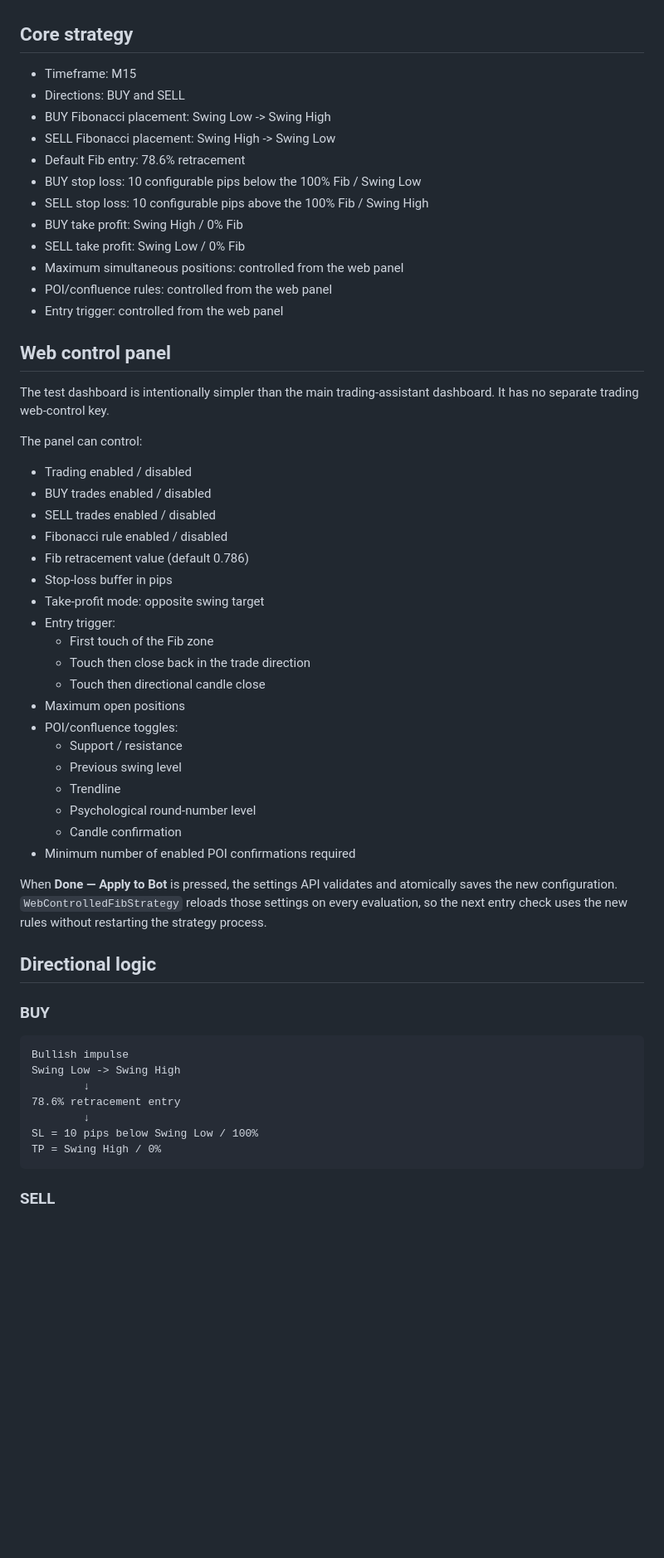
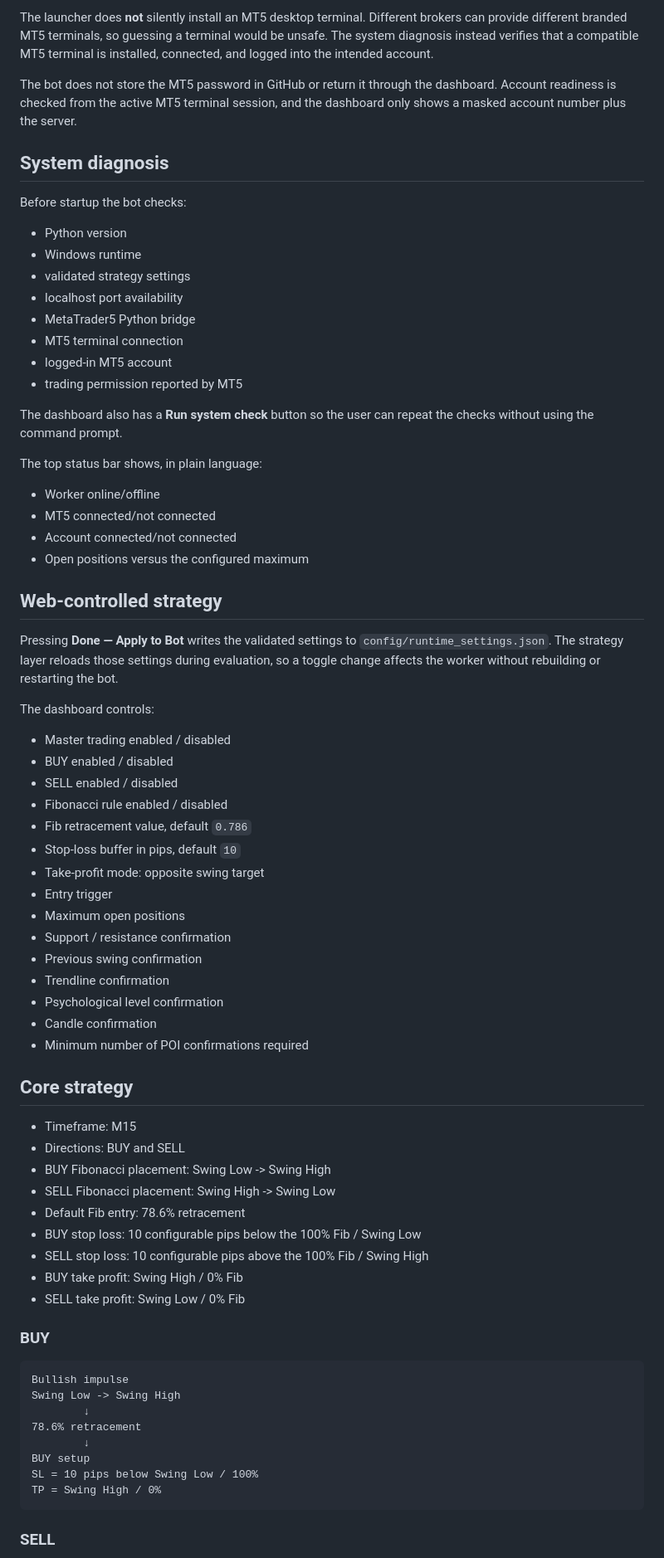
Before and after one commit to coco975/trading-assistant-fx2active, a Markdown page: README.md, the part around one of its changes. Shown at 83% size. GitHub-like rendering; blank space fills up the shorter version.

Commit message:
Document one-click local runtime and guided dependency setup

````diff
--- a/README.md
+++ b/README.md
@@ -4,3 +69,50 @@ A lightweight M15 Fibonacci-retracement trading bot test project with a working
+The launcher does **not** silently install an MT5 desktop terminal. Different brokers can provide different branded MT5 terminals, so guessing a terminal would be unsafe. The system diagnosis instead verifies that a compatible MT5 terminal is installed, connected, and logged into the intended account.
+
+The bot does not store the MT5 password in GitHub or return it through the dashboard. Account readiness is checked from the active MT5 terminal session, and the dashboard only shows a masked account number plus the server.
+
+## System diagnosis
+
+Before startup the bot checks:
+
+- Python version
+- Windows runtime
+- validated strategy settings
+- localhost port availability
+- MetaTrader5 Python bridge
+- MT5 terminal connection
+- logged-in MT5 account
+- trading permission reported by MT5
+
+The dashboard also has a **Run system check** button so the user can repeat the checks without using the command prompt.
+
+The top status bar shows, in plain language:
+
+- Worker online/offline
+- MT5 connected/not connected
+- Account connected/not connected
+- Open positions versus the configured maximum
+
+## Web-controlled strategy
+
+Pressing **Done — Apply to Bot** writes the validated settings to `config/runtime_settings.json`. The strategy layer reloads those settings during evaluation, so a toggle change affects the worker without rebuilding or restarting the bot.
+
+The dashboard controls:
+
+- Master trading enabled / disabled
+- BUY enabled / disabled
+- SELL enabled / disabled
+- Fibonacci rule enabled / disabled
+- Fib retracement value, default `0.786`
+- Stop-loss buffer in pips, default `10`
+- Take-profit mode: opposite swing target
+- Entry trigger
+- Maximum open positions
+- Support / resistance confirmation
+- Previous swing confirmation
+- Trendline confirmation
+- Psychological level confirmation
+- Candle confirmation
+- Minimum number of POI confirmations required
 
 ## Core strategy
 
@@ -13,39 +125,6 @@ A lightweight M15 Fibonacci-retracement trading bot test project with a working
 - SELL stop loss: 10 configurable pips above the 100% Fib / Swing High
 - BUY take profit: Swing High / 0% Fib
 - SELL take profit: Swing Low / 0% Fib
-- Maximum simultaneous positions: controlled from the web panel
-- POI/confluence rules: controlled from the web panel
-- Entry trigger: controlled from the web panel
-
-## Web control panel
-
-The test dashboard is intentionally simpler than the main trading-assistant dashboard. It has no separate trading web-control key.
-
-The panel can control:
-
-- Trading enabled / disabled
-- BUY trades enabled / disabled
-- SELL trades enabled / disabled
-- Fibonacci rule enabled / disabled
-- Fib retracement value (default 0.786)
-- Stop-loss buffer in pips
-- Take-profit mode: opposite swing target
-- Entry trigger:
-  - First touch of the Fib zone
-  - Touch then close back in the trade direction
-  - Touch then directional candle close
-- Maximum open positions
-- POI/confluence toggles:
-  - Support / resistance
-  - Previous swing level
-  - Trendline
-  - Psychological round-number level
-  - Candle confirmation
-- Minimum number of enabled POI confirmations required
-
-When **Done — Apply to Bot** is pressed, the settings API validates and atomically saves the new configuration. `WebControlledFibStrategy` reloads those settings on every evaluation, so the next entry check uses the new rules without restarting the strategy process.
-
-## Directional logic
 
 ### BUY
 
@@ -53,8 +132,9 @@ When **Done — Apply to Bot** is pressed, the settings API validates and atomic
 Bullish impulse
 Swing Low -> Swing High
         ↓
-78.6% retracement entry
+78.6% retracement
         ↓
+BUY setup
 SL = 10 pips below Swing Low / 100%
 TP = Swing High / 0%
 ```
````
Also changed, not shown: other parts of README.md (+87 -68 lines).
